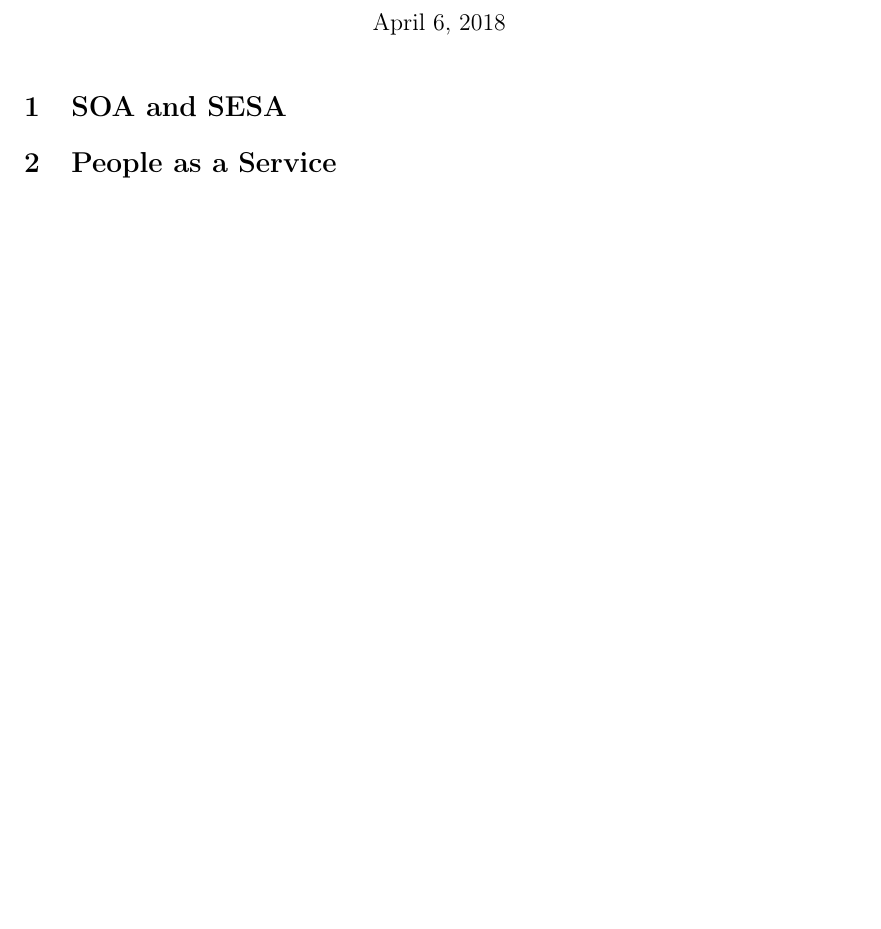
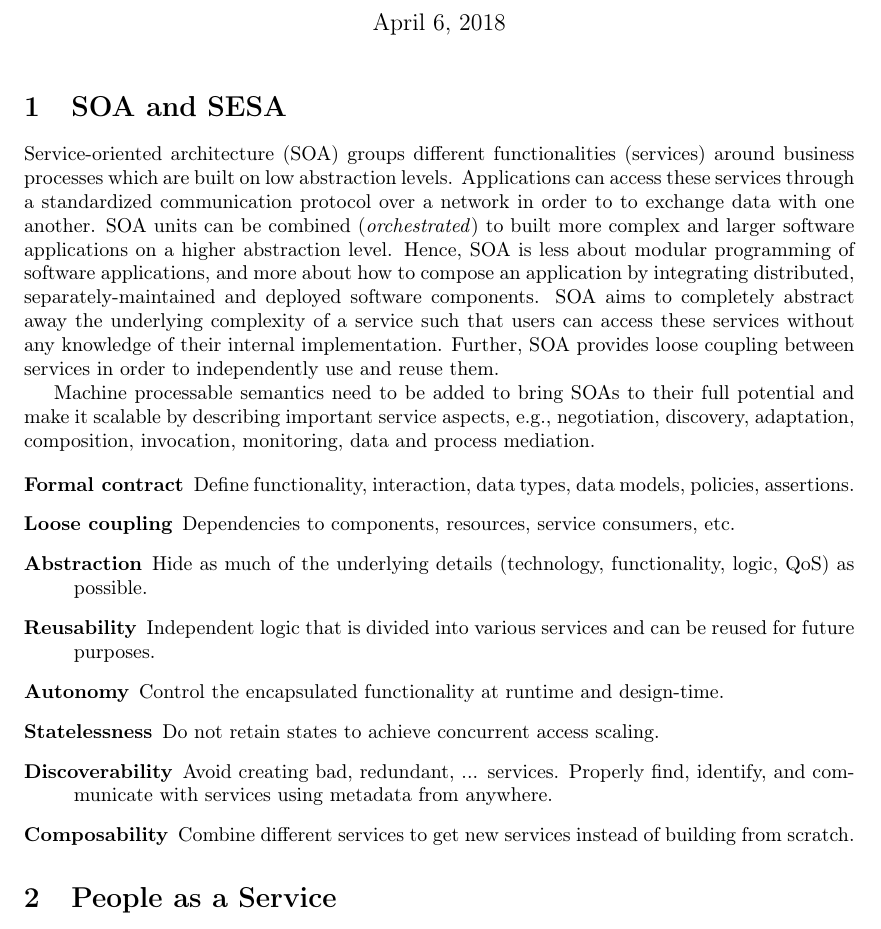
Before and after one commit to juop/semantic_web_services-course, a LaTeX document (ex02/ps_sws_ex02-haselwanter_opdenplatz.tex): part of the page, cut so that both start at the same text. Compiled offline with pdfLaTeX.

Commit message:
ex02 Work on task 1

```diff
--- a/ex02/ps_sws_ex02-haselwanter_opdenplatz.tex
+++ b/ex02/ps_sws_ex02-haselwanter_opdenplatz.tex
@@ -15,6 +15,27 @@
 
 
 \section{SOA and SESA}
+Service-oriented architecture (SOA) groups different functionalities (services) around business processes which are built on low abstraction levels.
+Applications can access these services through a standardized communication protocol over a network in order to to exchange data with one another.
+SOA units can be combined (\emph{orchestrated}) to built more complex and larger software applications on a higher abstraction level.
+Hence, SOA is less about modular programming of software applications, and more about how to compose an application by integrating distributed, separately-maintained and deployed software components.
+SOA aims to completely abstract away the underlying complexity of a service such that users can access these services without any knowledge of their internal implementation.
+Further, SOA provides loose coupling between services in order to independently use and reuse them.
+
+Machine processable semantics need to be added to bring SOAs to their full potential and make it scalable by describing important service aspects,
+e.g., negotiation, discovery, adaptation, composition, invocation, monitoring, data and process mediation.
+
+\begin{description}
+  \item[Formal contract] Define functionality, interaction, data types, data models, policies, assertions.
+  \item[Loose coupling] Dependencies to components, resources, service consumers, etc.
+  \item[Abstraction] Hide as much of the underlying details (technology, functionality, logic, QoS) as possible.
+  \item[Reusability] Independent logic that is divided into various services and can be reused for future purposes.
+  \item[Autonomy] Control the encapsulated functionality at runtime and design-time.
+  \item[Statelessness] Do not retain states to achieve concurrent access scaling.
+  \item[Discoverability] Avoid creating bad, redundant, ... services.
+  Properly find, identify, and communicate with services using metadata from anywhere.
+  \item[Composability] Combine different services to get new services instead of building from scratch.
+\end{description}
 
 \section{People as a Service}
 
```
Also changed, not shown: ex02/ps_sws_ex02-haselwanter_opdenplatz.pdf (added).
